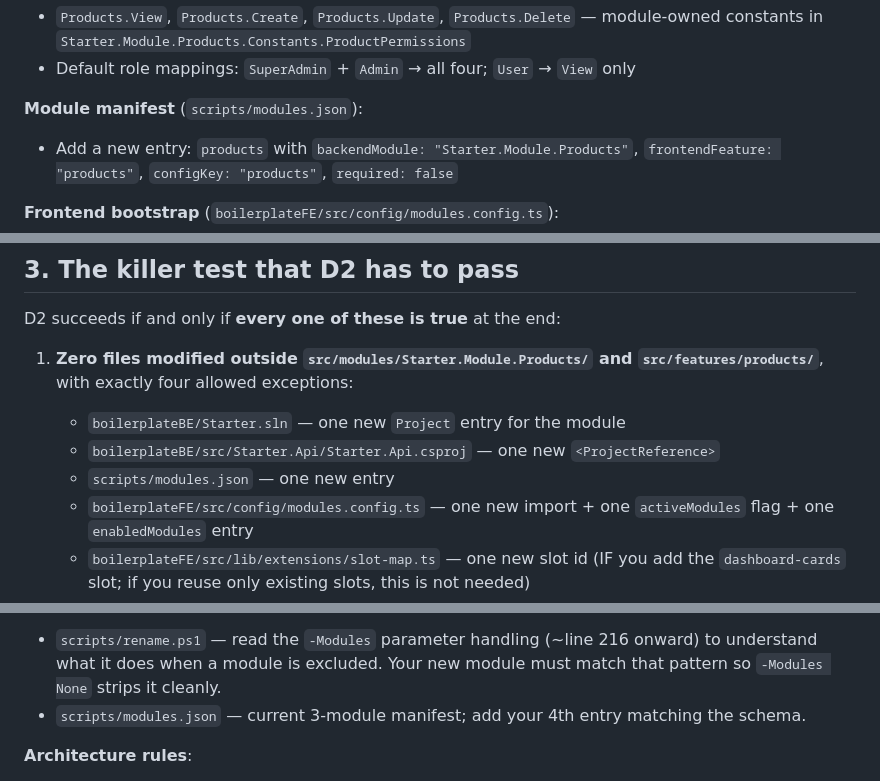
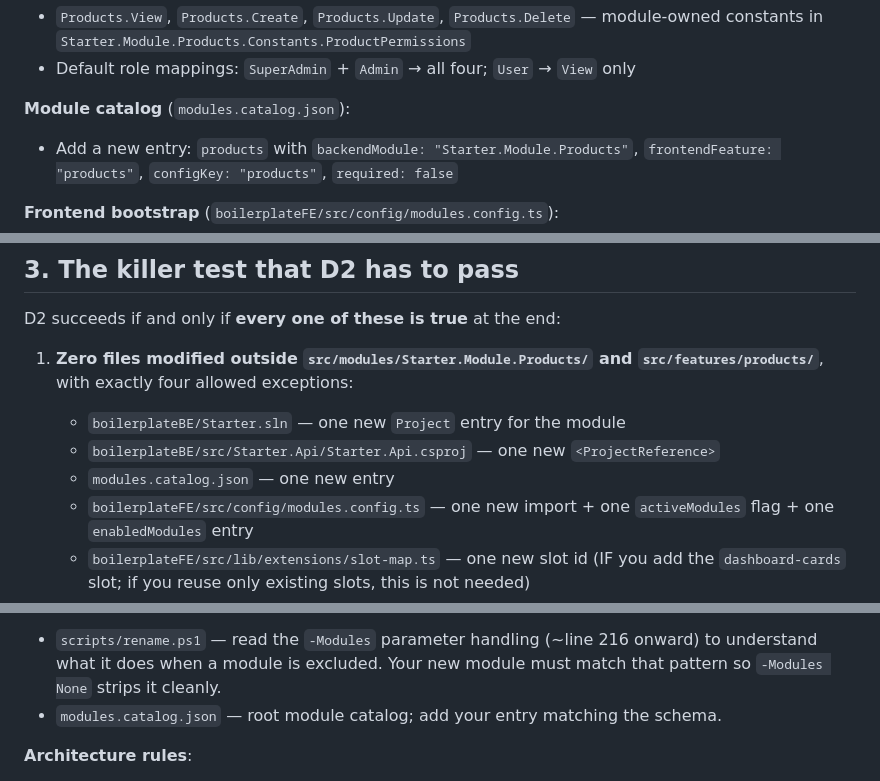
Before and after one commit to samanjasim/Boilerplate-CQRS, a Markdown page: docs/architecture/domain-module-example.md, 3 parts joined by grey strips. Rendered like a GitHub page.

```diff
--- a/docs/architecture/domain-module-example.md
+++ b/docs/architecture/domain-module-example.md
@@ -84,7 +84,7 @@ Minimum viable feature set for D2:
 - `Products.View`, `Products.Create`, `Products.Update`, `Products.Delete` — module-owned constants in `Starter.Module.Products.Constants.ProductPermissions`
 - Default role mappings: `SuperAdmin` + `Admin` → all four; `User` → `View` only
 
-**Module manifest** (`scripts/modules.json`):
+**Module catalog** (`modules.catalog.json`):
 - Add a new entry: `products` with `backendModule: "Starter.Module.Products"`, `frontendFeature: "products"`, `configKey: "products"`, `required: false`
 
 **Frontend bootstrap** (`boilerplateFE/src/config/modules.config.ts`):
@@ -109,7 +109,7 @@ D2 succeeds if and only if **every one of these is true** at the end:
 1. **Zero files modified outside `src/modules/Starter.Module.Products/` and `src/features/products/`**, with exactly four allowed exceptions:
    - `boilerplateBE/Starter.sln` — one new `Project` entry for the module
    - `boilerplateBE/src/Starter.Api/Starter.Api.csproj` — one new `<ProjectReference>`
-   - `scripts/modules.json` — one new entry
+   - `modules.catalog.json` — one new entry
    - `boilerplateFE/src/config/modules.config.ts` — one new import + one `activeModules` flag + one `enabledModules` entry
    - `boilerplateFE/src/lib/extensions/slot-map.ts` — one new slot id (IF you add the `dashboard-cards` slot; if you reuse only existing slots, this is not needed)
 
@@ -218,7 +218,7 @@ Read these first in the D2 session to orient:
 
 **Scaffolder**:
 - `scripts/rename.ps1` — read the `-Modules` parameter handling (~line 216 onward) to understand what it does when a module is excluded. Your new module must match that pattern so `-Modules None` strips it cleanly.
-- `scripts/modules.json` — current 3-module manifest; add your 4th entry matching the schema.
+- `modules.catalog.json` — root module catalog; add your entry matching the schema.
 
 **Architecture rules**:
 - `boilerplateBE/tests/Starter.Api.Tests/Architecture/AbstractionsPurityTests.cs` — you'll be running this periodically during D2. It should stay green throughout.
```
Also changed, not shown: boilerplateMobile/README.md (+2 -2 lines), docs/architecture/module-development.md (+2 -2 lines).
